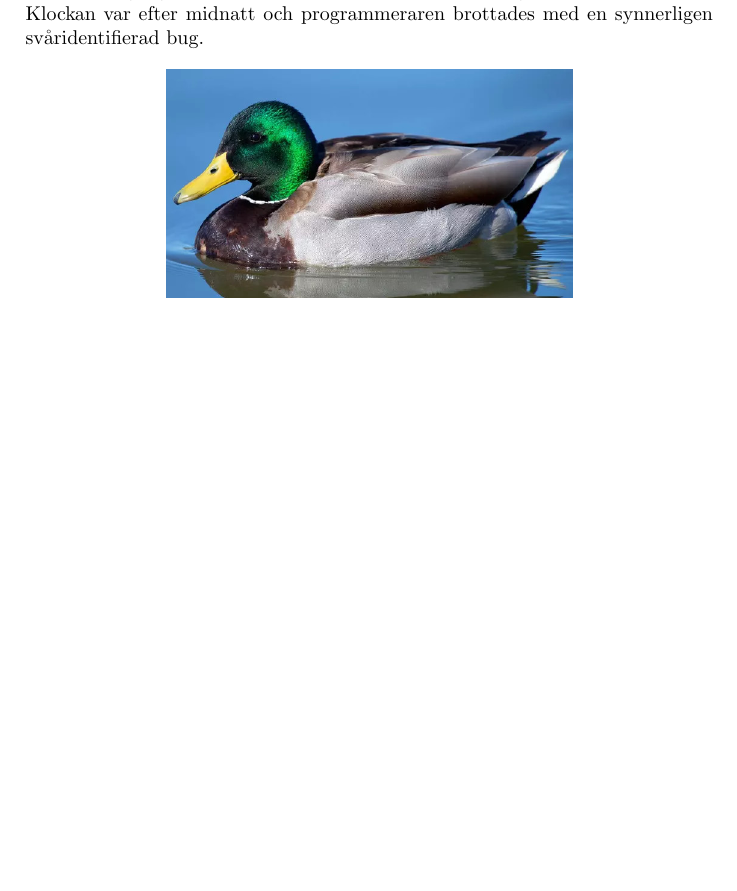
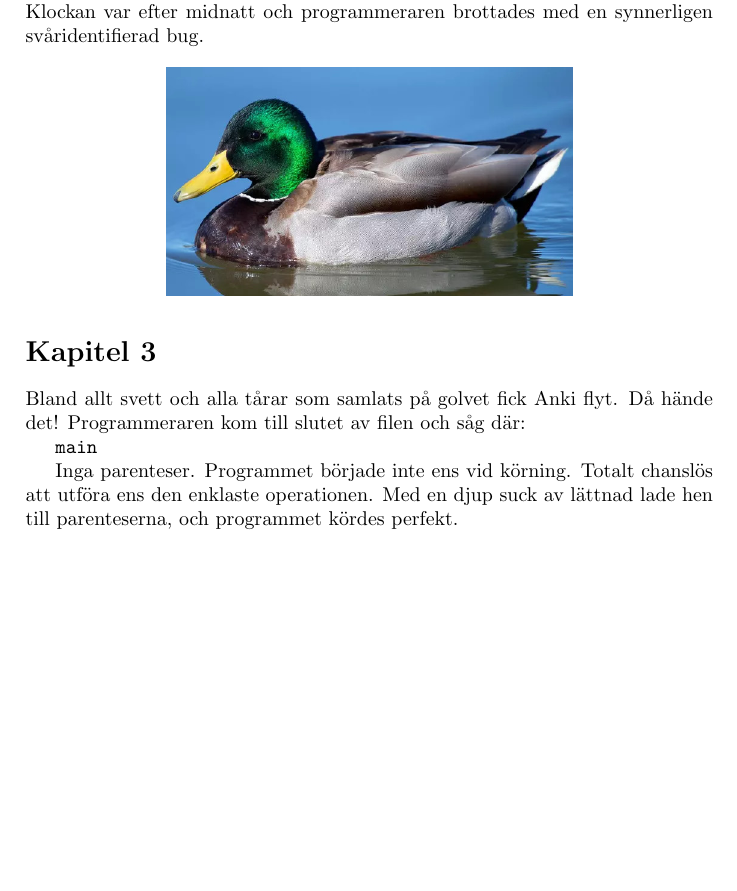
Before and after one commit to viggoh10/gitgood, a LaTeX document (main.tex): part of the page, cut so that both start at the same text, the shorter picture padded with empty space. Compiled offline with pdfLaTeX.

Commit message:
Add chapter 3

```diff
--- a/main.tex
+++ b/main.tex
@@ -16,6 +16,11 @@ Klockan var efter midnatt och programmeraren brottades med en synnerligen svåri
 
 % TODO beskriv programmet!
 
-% Kapitel 2 kommer snart...
+\section*{Kapitel 3}
+Bland allt svett och alla tårar som samlats på golvet fick Anki flyt. Då hände det! Programmeraren kom till slutet av filen och såg där:
+
+\texttt{main}
+
+Inga parenteser. Programmet började inte ens vid körning. Totalt chanslös att utföra ens den enklaste operationen. Med en djup suck av lättnad lade hen till parenteserna, och programmet kördes perfekt.
 
 \end{document}
```
